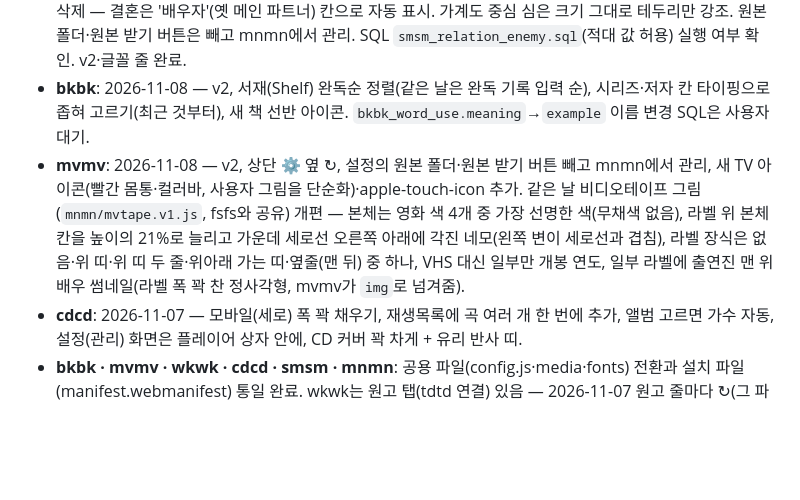
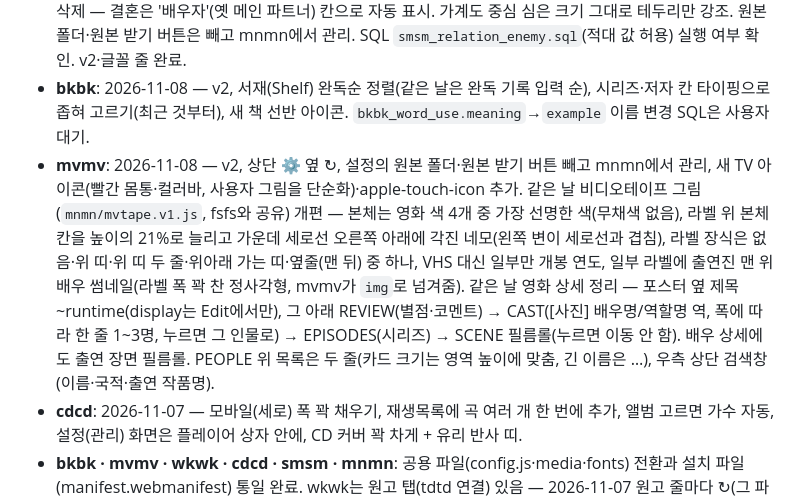
Before and after one commit to jjojjolonglong-sudo/mnmn, a Markdown page: CLAUDE.md, the part around the change. Drawn GitHub-style; blank space fills up the shorter version.

Commit message:
CLAUDE.md: mvmv 상세·인물 목록 반영
Co-Authored-By: Claude Opus 5.5 <noreply@anthropic.com>
Claude-Session: https://claude.ai/code/session_017xK88kUsRgSTMmdWXH6KVr

```diff
--- a/CLAUDE.md
+++ b/CLAUDE.md
@@ -37,7 +37,7 @@
 - **mgwg**: Supabase 이전 완료(사진은 mnmn 방식 200px 썸네일). fsfs 배달 가게·디저트 이름에 쓰여요. 2026-11-08: 새 컵케이크 아이콘(사용자 제공 그림), 상단 ↻·로그아웃 / 그 아래 ITEM·SORT·STORE 탭 줄 / 그 아래 제목 줄(제목·개수·추가) — 셋 다 스크롤해도 크기·위치 고정, 상세·편집·추가 창은 위 X 없애고 버튼 줄 끝에 BACK(편집→상세, 상세·추가→닫기), v2·글꼴 줄 완료.
 - **smsm**: 2026-11-08 개편 — 관계 탭 삭제, 인물 화면에 기본정보(EDIT: 팝업 없이 그 자리에서 수정)→증명사진('프로필'에서 이름 변경)→관계→가계도→앨범을 쌓고 영역마다 ADD, 위 버튼은 BACK만. 관계는 상대 심마다 한 블록(윗줄 이름+[결혼][N촌], 아랫줄 A>B │ B>A, 좁으면 오른쪽 방향만 아랫줄). 관계 종류는 하나만 고르기: 애인·단짝·친구·지인(옛 old_friend)·전애인·적대(enemy), 비우면 그냥 아는 사이. '우호적'·'결혼' 체크 삭제 — 결혼은 '배우자'(옛 메인 파트너) 칸으로 자동 표시. 가계도 중심 심은 크기 그대로 테두리만 강조. 원본 폴더·원본 받기 버튼은 빼고 mnmn에서 관리. SQL `smsm_relation_enemy.sql`(적대 값 허용) 실행 여부 확인. v2·글꼴 줄 완료.
 - **bkbk**: 2026-11-08 — v2, 서재(Shelf) 완독순 정렬(같은 날은 완독 기록 입력 순), 시리즈·저자 칸 타이핑으로 좁혀 고르기(최근 것부터), 새 책 선반 아이콘. `bkbk_word_use.meaning`→`example` 이름 변경 SQL은 사용자 대기.
-- **mvmv**: 2026-11-08 — v2, 상단 ⚙ 옆 ↻, 설정의 원본 폴더·원본 받기 버튼 빼고 mnmn에서 관리, 새 TV 아이콘(빨간 몸통·컬러바, 사용자 그림을 단순화)·apple-touch-icon 추가. 같은 날 비디오테이프 그림(`mnmn/mvtape.v1.js`, fsfs와 공유) 개편 — 본체는 영화 색 4개 중 가장 선명한 색(무채색 없음), 라벨 위 본체 칸을 높이의 21%로 늘리고 가운데 세로선 오른쪽 아래에 각진 네모(왼쪽 변이 세로선과 겹침), 라벨 장식은 없음·위 띠·위 띠 두 줄·위아래 가는 띠·옆줄(맨 뒤) 중 하나, VHS 대신 일부만 개봉 연도, 일부 라벨에 출연진 맨 위 배우 썸네일(라벨 폭 꽉 찬 정사각형, mvmv가 `img`로 넘겨줌).
+- **mvmv**: 2026-11-08 — v2, 상단 ⚙ 옆 ↻, 설정의 원본 폴더·원본 받기 버튼 빼고 mnmn에서 관리, 새 TV 아이콘(빨간 몸통·컬러바, 사용자 그림을 단순화)·apple-touch-icon 추가. 같은 날 비디오테이프 그림(`mnmn/mvtape.v1.js`, fsfs와 공유) 개편 — 본체는 영화 색 4개 중 가장 선명한 색(무채색 없음), 라벨 위 본체 칸을 높이의 21%로 늘리고 가운데 세로선 오른쪽 아래에 각진 네모(왼쪽 변이 세로선과 겹침), 라벨 장식은 없음·위 띠·위 띠 두 줄·위아래 가는 띠·옆줄(맨 뒤) 중 하나, VHS 대신 일부만 개봉 연도, 일부 라벨에 출연진 맨 위 배우 썸네일(라벨 폭 꽉 찬 정사각형, mvmv가 `img`로 넘겨줌). 같은 날 영화 상세 정리 — 포스터 옆 제목~runtime(display는 Edit에서만), 그 아래 REVIEW(별점·코멘트) → CAST([사진] 배우명/역할명 역, 폭에 따라 한 줄 1~3명, 누르면 그 인물로) → EPISODES(시리즈) → SCENE 필름롤(누르면 이동 안 함). 배우 상세에도 출연 장면 필름롤. PEOPLE 위 목록은 두 줄(카드 크기는 영역 높이에 맞춤, 긴 이름은 …), 우측 상단 검색창(이름·국적·출연 작품명).
 - **cdcd**: 2026-11-07 — 모바일(세로) 폭 꽉 채우기, 재생목록에 곡 여러 개 한 번에 추가, 앨범 고르면 가수 자동, 설정(관리) 화면은 플레이어 상자 안에, CD 커버 꽉 차게 + 유리 반사 띠.
 - **bkbk · mvmv · wkwk · cdcd · smsm · mnmn**: 공용 파일(config.js·media·fonts) 전환과 설치 파일(manifest.webmanifest) 통일 완료. wkwk는 원고 탭(tdtd 연결) 있음 — 2026-11-07 원고 줄마다 ↻(그 파일만 다시 읽기: 이름·수정일·미리보기 반영, 이름이 바뀌어도 번호로 찾음) 추가, v2·글꼴 줄 완료. 같은 날 추가: 매월 자동 집계 기록(출간된 작품, 빈 칸으로), 집계 정렬은 출간일 최근순, 작품은 상세 보기→편집(표지·제목·필명·로그라인·분량·가격·이벤트·별점·수입, 별점·수입은 잠금), 집계는 더블클릭으로 수정, 위 줄 고정+그 아래만 스크롤, 탭 아래 구분선, 로그라인 칸(`wkwk_work.logline`, SQL `wkwk_logline.sql` 실행 여부 확인).
 - **mnmn**: 이미지·글꼴·원본 폴더 관리. 글꼴은 mnmn 글꼴 탭에서 앱별·영역별로 통제해요.
```
